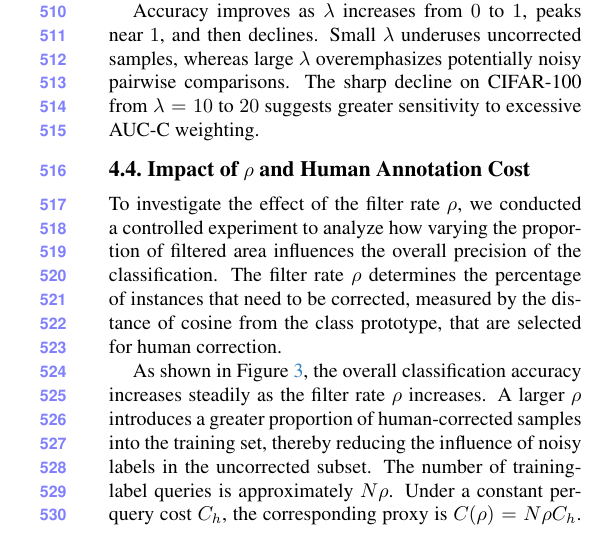
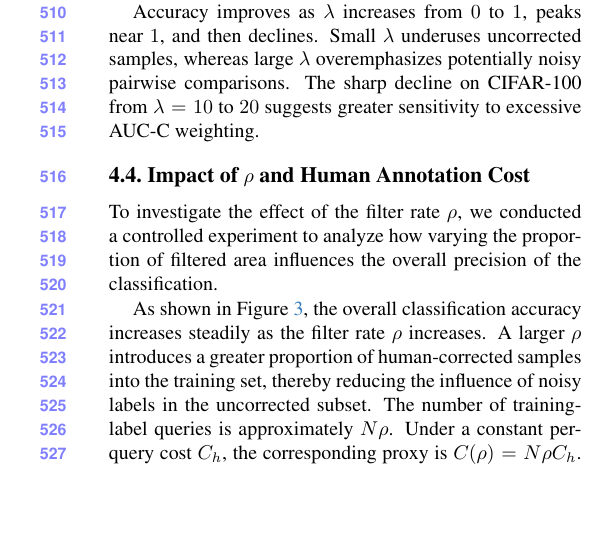
Before and after one commit to yanick-hong/FCL, a LaTeX paper (paper/FCL_CVPR2027/main.tex): part of one column of page 8 of 10, cut so that both start at the same text, the shorter picture padded with empty space. Compiled offline with pdfLaTeX.

Commit message:
Trim redundant filter-rate explanation

```diff
--- a/paper/FCL_CVPR2027/main.tex
+++ b/paper/FCL_CVPR2027/main.tex
@@ -394,7 +394,7 @@ Accuracy improves as $\lambda$ increases from $0$ to $1$, peaks near $1$, and th
 
 
 \subsection{Impact of \texorpdfstring{$\rho$}{rho} and Human Annotation Cost}
-To investigate the effect of the filter rate $\rho$, we conducted a controlled experiment to analyze how varying the proportion of filtered area influences the overall precision of the classification. The filter rate $\rho$ determines the percentage of instances that need to be corrected, measured by the distance of cosine from the class prototype, that are selected for human correction.
+To investigate the effect of the filter rate $\rho$, we conducted a controlled experiment to analyze how varying the proportion of filtered area influences the overall precision of the classification.
 
 As shown in Figure~\ref{fig:rho}, the overall classification accuracy increases steadily as the filter rate $\rho$ increases. A larger $\rho$ introduces a greater proportion of human-corrected samples into the training set, thereby reducing the influence of noisy labels in the uncorrected subset. The number of training-label queries is approximately $N\rho$. Under a constant per-query cost $C_h$, the corresponding proxy is $C(\rho)=N\rho C_h$. This model excludes labeled validation data, feature extraction, model inference, and differences in the time required to correct individual images; no human timing study is conducted.
 
```
